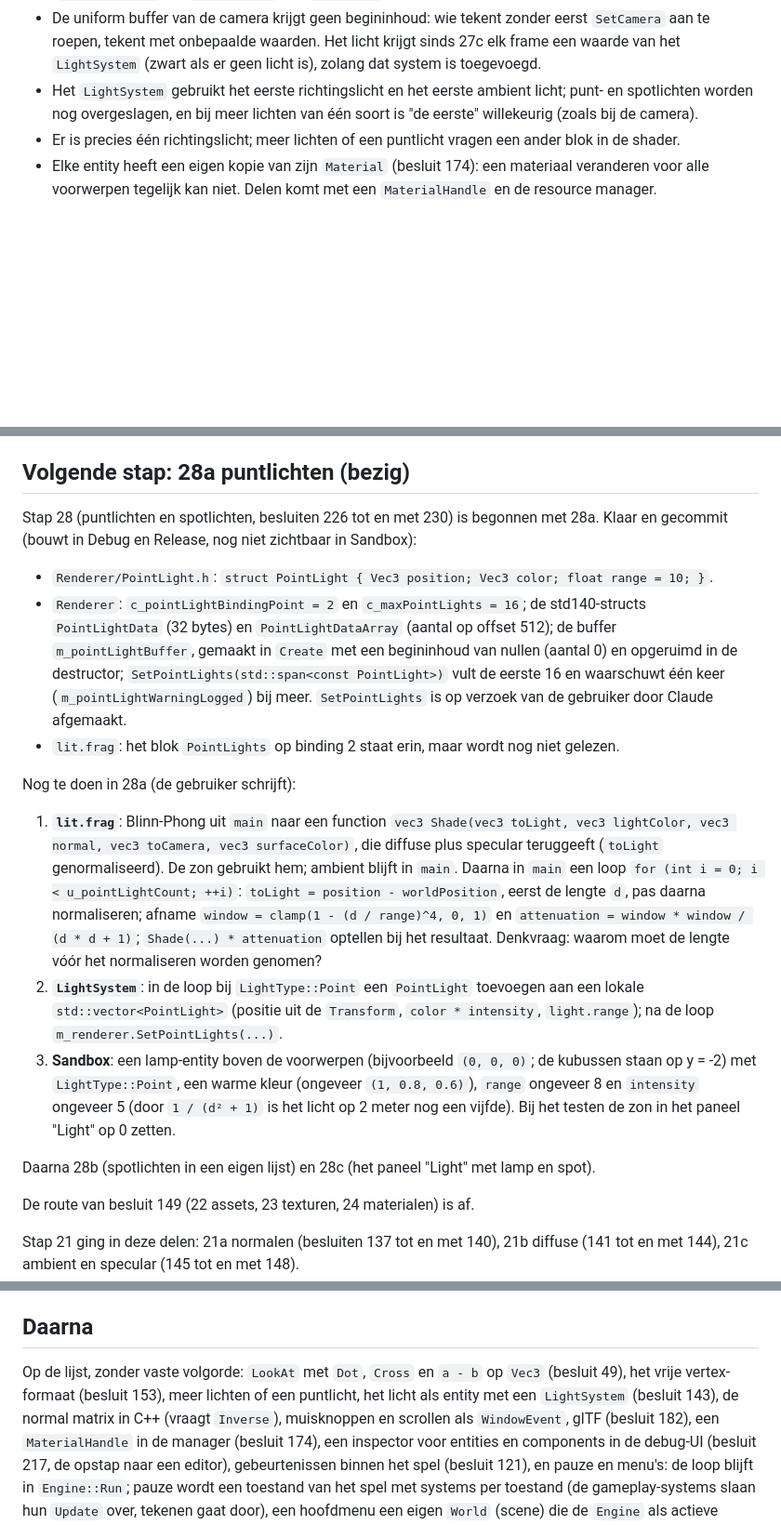
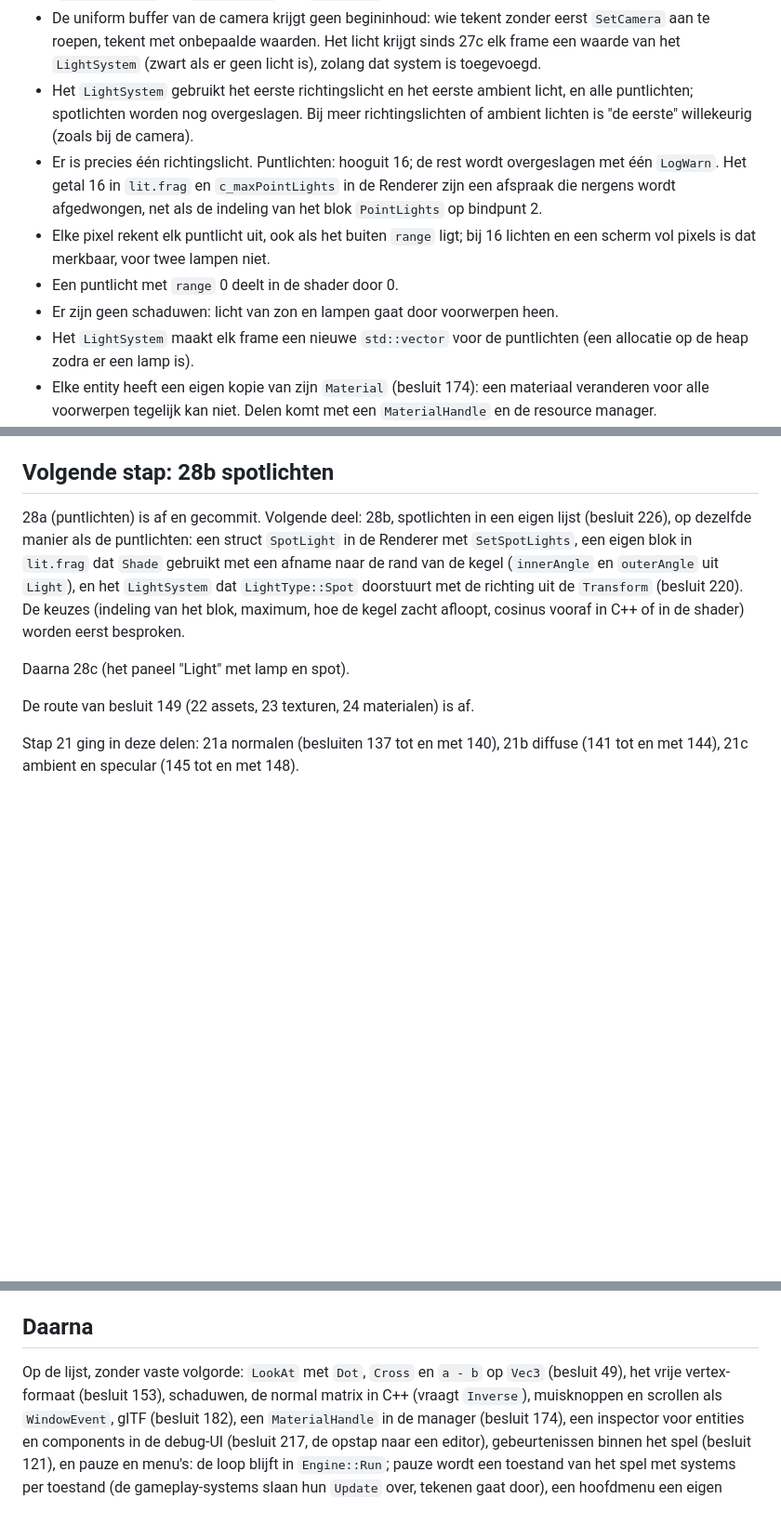
Before and after one commit to LRDsam/EZSE, a Markdown page: CLAUDE.md, 3 parts joined by grey strips. Shown at 93% size. GitHub-like rendering; blank space fills up the shorter version.

```diff
--- a/CLAUDE.md
+++ b/CLAUDE.md
@@ -512,11 +519,18 @@ Bekende beperkingen, bewust zo gelaten:
 - De uniform buffer van de camera krijgt geen begininhoud: wie tekent zonder eerst `SetCamera` aan
   te roepen, tekent met onbepaalde waarden. Het licht krijgt sinds 27c elk frame een waarde van
   het `LightSystem` (zwart als er geen licht is), zolang dat system is toegevoegd.
-- Het `LightSystem` gebruikt het eerste richtingslicht en het eerste ambient licht; punt- en
-  spotlichten worden nog overgeslagen, en bij meer lichten van één soort is "de eerste"
-  willekeurig (zoals bij de camera).
-- Er is precies één richtingslicht; meer lichten of een puntlicht vragen een ander blok in de
-  shader.
+- Het `LightSystem` gebruikt het eerste richtingslicht en het eerste ambient licht, en alle
+  puntlichten; spotlichten worden nog overgeslagen. Bij meer richtingslichten of ambient lichten is
+  "de eerste" willekeurig (zoals bij de camera).
+- Er is precies één richtingslicht. Puntlichten: hooguit 16; de rest wordt overgeslagen met één
+  `LogWarn`. Het getal 16 in `lit.frag` en `c_maxPointLights` in de Renderer zijn een afspraak die
+  nergens wordt afgedwongen, net als de indeling van het blok `PointLights` op bindpunt 2.
+- Elke pixel rekent elk puntlicht uit, ook als het buiten `range` ligt; bij 16 lichten en een
+  scherm vol pixels is dat merkbaar, voor twee lampen niet.
+- Een puntlicht met `range` 0 deelt in de shader door 0.
+- Er zijn geen schaduwen: licht van zon en lampen gaat door voorwerpen heen.
+- Het `LightSystem` maakt elk frame een nieuwe `std::vector` voor de puntlichten (een allocatie
+  op de heap zodra er een lamp is).
 - Elke entity heeft een eigen kopie van zijn `Material` (besluit 174): een materiaal veranderen
   voor alle voorwerpen tegelijk kan niet. Delen komt met een `MaterialHandle` en de resource manager.
 - De namen `u_tint`, `u_shininess` en `u_specularStrength` zijn een afspraak tussen Renderer en
@@ -589,39 +603,16 @@ Bekende beperkingen, bewust zo gelaten:
   een `float` van duizenden radialen onnauwkeurig en gaat het draaien schokken. Terugbrengen
   tot 0 tot 2π (`std::fmod`) komt als het ergens speelt.
 
-## Volgende stap: 28a puntlichten (bezig)
+## Volgende stap: 28b spotlichten
 
-Stap 28 (puntlichten en spotlichten, besluiten 226 tot en met 230) is begonnen met 28a. Klaar en
-gecommit (bouwt in Debug en Release, nog niet zichtbaar in Sandbox):
+28a (puntlichten) is af en gecommit. Volgende deel: 28b, spotlichten in een eigen lijst
+(besluit 226), op dezelfde manier als de puntlichten: een struct `SpotLight` in de Renderer met
+`SetSpotLights`, een eigen blok in `lit.frag` dat `Shade` gebruikt met een afname naar de rand van
+de kegel (`innerAngle` en `outerAngle` uit `Light`), en het `LightSystem` dat `LightType::Spot`
+doorstuurt met de richting uit de `Transform` (besluit 220). De keuzes (indeling van het blok,
+maximum, hoe de kegel zacht afloopt, cosinus vooraf in C++ of in de shader) worden eerst besproken.
 
-- `Renderer/PointLight.h`: `struct PointLight { Vec3 position; Vec3 color; float range = 10; }`.
-- `Renderer`: `c_pointLightBindingPoint = 2` en `c_maxPointLights = 16`; de std140-structs
-  `PointLightData` (32 bytes) en `PointLightDataArray` (aantal op offset 512); de buffer
-  `m_pointLightBuffer`, gemaakt in `Create` met een begininhoud van nullen (aantal 0) en opgeruimd
-  in de destructor; `SetPointLights(std::span<const PointLight>)` vult de eerste 16 en waarschuwt
-  één keer (`m_pointLightWarningLogged`) bij meer. `SetPointLights` is op verzoek van de gebruiker
-  door Claude afgemaakt.
-- `lit.frag`: het blok `PointLights` op binding 2 staat erin, maar wordt nog niet gelezen.
-
-Nog te doen in 28a (de gebruiker schrijft):
-
-1. **`lit.frag`**: Blinn-Phong uit `main` naar een function
-   `vec3 Shade(vec3 toLight, vec3 lightColor, vec3 normal, vec3 toCamera, vec3 surfaceColor)`, die
-   diffuse plus specular teruggeeft (`toLight` genormaliseerd). De zon gebruikt hem; ambient
-   blijft in `main`. Daarna in `main` een loop `for (int i = 0; i < u_pointLightCount; ++i)`:
-   `toLight = position - worldPosition`, eerst de lengte `d`, pas daarna normaliseren; afname
-   `window = clamp(1 - (d / range)^4, 0, 1)` en `attenuation = window * window / (d * d + 1)`;
-   `Shade(...) * attenuation` optellen bij het resultaat. Denkvraag: waarom moet de lengte vóór het
-   normaliseren worden genomen?
-2. **`LightSystem`**: in de loop bij `LightType::Point` een `PointLight` toevoegen aan een lokale
-   `std::vector<PointLight>` (positie uit de `Transform`, `color * intensity`, `light.range`); na
-   de loop `m_renderer.SetPointLights(...)`.
-3. **Sandbox**: een lamp-entity boven de voorwerpen (bijvoorbeeld `(0, 0, 0)`; de kubussen staan
-   op y = -2) met `LightType::Point`, een warme kleur (ongeveer `(1, 0.8, 0.6)`), `range` ongeveer 8
-   en `intensity` ongeveer 5 (door `1 / (d² + 1)` is het licht op 2 meter nog een vijfde). Bij het
-   testen de zon in het paneel "Light" op 0 zetten.
-
-Daarna 28b (spotlichten in een eigen lijst) en 28c (het paneel "Light" met lamp en spot).
+Daarna 28c (het paneel "Light" met lamp en spot).
 
 De route van besluit 149 (22 assets, 23 texturen, 24 materialen) is af.
 
@@ -681,8 +672,7 @@ vast; een `Mat4` van ons past daar precies op een `mat4`.
 ## Daarna
 
 Op de lijst, zonder vaste volgorde: `LookAt` met `Dot`, `Cross` en `a - b` op `Vec3` (besluit 49),
-het vrije vertex-formaat (besluit 153), meer lichten of een
-puntlicht, het licht als entity met een `LightSystem` (besluit 143), de normal matrix in C++
+het vrije vertex-formaat (besluit 153), schaduwen, de normal matrix in C++
 (vraagt `Inverse`), muisknoppen en scrollen
 als `WindowEvent`, glTF (besluit 182), een `MaterialHandle` in de manager (besluit 174), een inspector voor
 entities en components in de debug-UI (besluit 217, de opstap naar een editor),
```
Also changed, not shown: other parts of CLAUDE.md (+8 -1 lines), README.md (+5 -4 lines), docs/screenshot.png, 4 other files.
